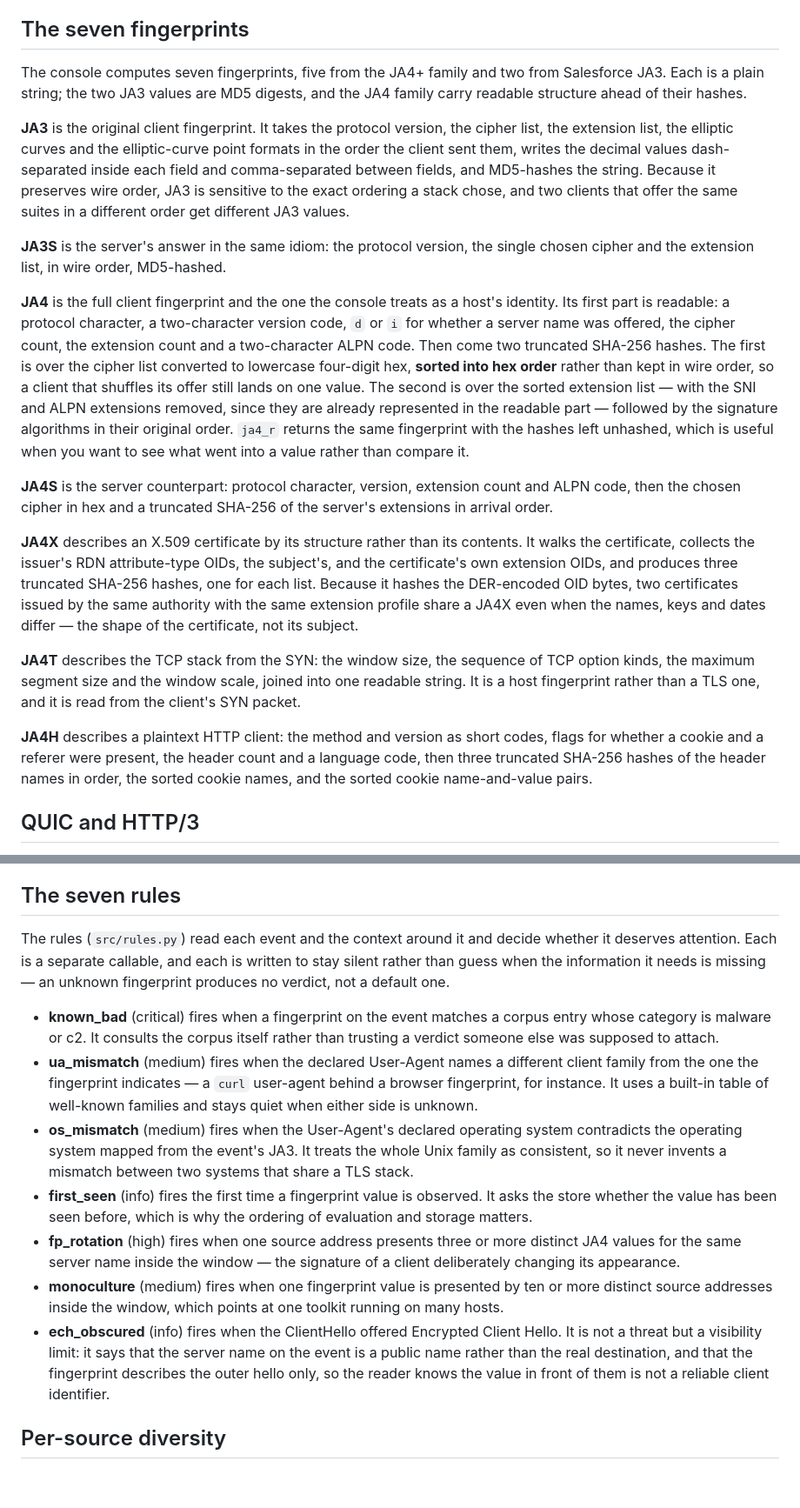
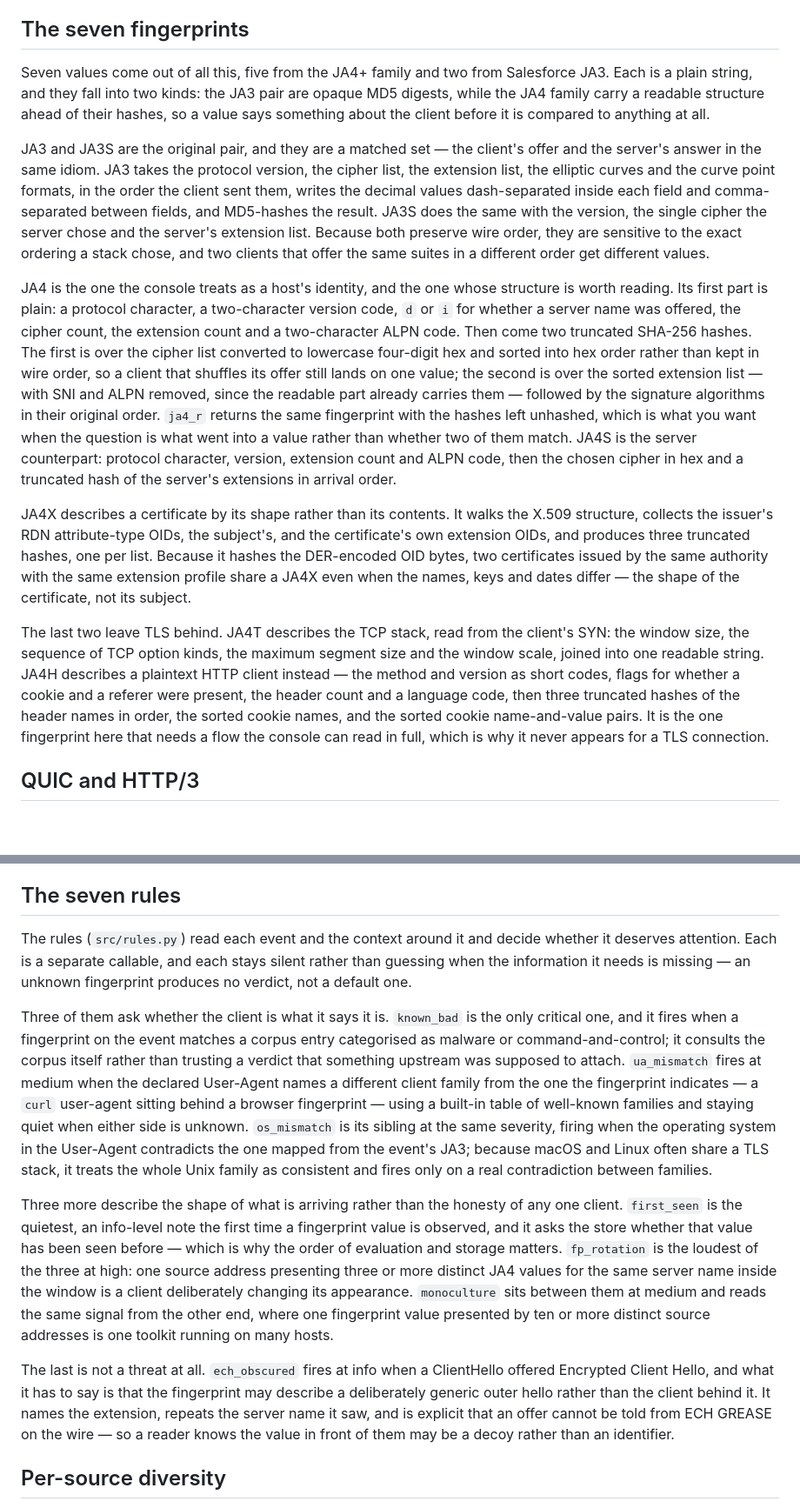
Before and after one commit to KhajaMoinuddinKhan/Cybersecurity-projects, a Markdown page: PROJECTS/tls-fingerprint-console/README.md, 2 parts joined by grey strips. Shown at 87% size. Rendered like a GitHub page; blank space fills up the shorter version.

```diff
--- a/PROJECTS/tls-fingerprint-console/README.md
+++ b/PROJECTS/tls-fingerprint-console/README.md
@@ -74,21 +72,15 @@ One detail shapes every fingerprint and is worth stating before the definitions.
 
 ## The seven fingerprints
 
-The console computes seven fingerprints, five from the JA4+ family and two from Salesforce JA3. Each is a plain string; the two JA3 values are MD5 digests, and the JA4 family carry readable structure ahead of their hashes.
+Seven values come out of all this, five from the JA4+ family and two from Salesforce JA3. Each is a plain string, and they fall into two kinds: the JA3 pair are opaque MD5 digests, while the JA4 family carry a readable structure ahead of their hashes, so a value says something about the client before it is compared to anything at all.
 
-**JA3** is the original client fingerprint. It takes the protocol version, the cipher list, the extension list, the elliptic curves and the elliptic-curve point formats in the order the client sent them, writes the decimal values dash-separated inside each field and comma-separated between fields, and MD5-hashes the string. Because it preserves wire order, JA3 is sensitive to the exact ordering a stack chose, and two clients that offer the same suites in a different order get different JA3 values.
+JA3 and JA3S are the original pair, and they are a matched set — the client's offer and the server's answer in the same idiom. JA3 takes the protocol version, the cipher list, the extension list, the elliptic curves and the curve point formats, in the order the client sent them, writes the decimal values dash-separated inside each field and comma-separated between fields, and MD5-hashes the result. JA3S does the same with the version, the single cipher the server chose and the server's extension list. Because both preserve wire order, they are sensitive to the exact ordering a stack chose, and two clients that offer the same suites in a different order get different values.
 
-**JA3S** is the server's answer in the same idiom: the protocol version, the single chosen cipher and the extension list, in wire order, MD5-hashed.
+JA4 is the one the console treats as a host's identity, and the one whose structure is worth reading. Its first part is plain: a protocol character, a two-character version code, `d` or `i` for whether a server name was offered, the cipher count, the extension count and a two-character ALPN code. Then come two truncated SHA-256 hashes. The first is over the cipher list converted to lowercase four-digit hex and sorted into hex order rather than kept in wire order, so a client that shuffles its offer still lands on one value; the second is over the sorted extension list — with SNI and ALPN removed, since the readable part already carries them — followed by the signature algorithms in their original order. `ja4_r` returns the same fingerprint with the hashes left unhashed, which is what you want when the question is what went into a value rather than whether two of them match. JA4S is the server counterpart: protocol character, version, extension count and ALPN code, then the chosen cipher in hex and a truncated hash of the server's extensions in arrival order.
 
-**JA4** is the full client fingerprint and the one the console treats as a host's identity. Its first part is readable: a protocol character, a two-character version code, `d` or `i` for whether a server name was offered, the cipher count, the extension count and a two-character ALPN code. Then come two truncated SHA-256 hashes. The first is over the cipher list converted to lowercase four-digit hex, **sorted into hex order** rather than kept in wire order, so a client that shuffles its offer still lands on one value. The second is over the sorted extension list — with the SNI and ALPN extensions removed, since they are already represented in the readable part — followed by the signature algorithms in their original order. `ja4_r` returns the same fingerprint with the hashes left unhashed, which is useful when you want to see what went into a value rather than compare it.
+JA4X describes a certificate by its shape rather than its contents. It walks the X.509 structure, collects the issuer's RDN attribute-type OIDs, the subject's, and the certificate's own extension OIDs, and produces three truncated hashes, one per list. Because it hashes the DER-encoded OID bytes, two certificates issued by the same authority with the same extension profile share a JA4X even when the names, keys and dates differ — the shape of the certificate, not its subject.
 
-**JA4S** is the server counterpart: protocol character, version, extension count and ALPN code, then the chosen cipher in hex and a truncated SHA-256 of the server's extensions in arrival order.
-
-**JA4X** describes an X.509 certificate by its structure rather than its contents. It walks the certificate, collects the issuer's RDN attribute-type OIDs, the subject's, and the certificate's own extension OIDs, and produces three truncated SHA-256 hashes, one for each list. Because it hashes the DER-encoded OID bytes, two certificates issued by the same authority with the same extension profile share a JA4X even when the names, keys and dates differ — the shape of the certificate, not its subject.
-
-**JA4T** describes the TCP stack from the SYN: the window size, the sequence of TCP option kinds, the maximum segment size and the window scale, joined into one readable string. It is a host fingerprint rather than a TLS one, and it is read from the client's SYN packet.
-
-**JA4H** describes a plaintext HTTP client: the method and version as short codes, flags for whether a cookie and a referer were present, the header count and a language code, then three truncated SHA-256 hashes of the header names in order, the sorted cookie names, and the sorted cookie name-and-value pairs.
+The last two leave TLS behind. JA4T describes the TCP stack, read from the client's SYN: the window size, the sequence of TCP option kinds, the maximum segment size and the window scale, joined into one readable string. JA4H describes a plaintext HTTP client instead — the method and version as short codes, flags for whether a cookie and a referer were present, the header count and a language code, then three truncated hashes of the header names in order, the sorted cookie names, and the sorted cookie name-and-value pairs. It is the one fingerprint here that needs a flow the console can read in full, which is why it never appears for a TLS connection.
 
 ## QUIC and HTTP/3
 
@@ -130,15 +122,13 @@ A JA3 miss is different on purpose. A JA3 is a single opaque MD5 over the whole
 
 ## The seven rules
 
-The rules (`src/rules.py`) read each event and the context around it and decide whether it deserves attention. Each is a separate callable, and each is written to stay silent rather than guess when the information it needs is missing — an unknown fingerprint produces no verdict, not a default one.
+The rules (`src/rules.py`) read each event and the context around it and decide whether it deserves attention. Each is a separate callable, and each stays silent rather than guessing when the information it needs is missing — an unknown fingerprint produces no verdict, not a default one.
 
-- **known_bad** (critical) fires when a fingerprint on the event matches a corpus entry whose category is malware or c2. It consults the corpus itself rather than trusting a verdict someone else was supposed to attach.
-- **ua_mismatch** (medium) fires when the declared User-Agent names a different client family from the one the fingerprint indicates — a `curl` user-agent behind a browser fingerprint, for instance. It uses a built-in table of well-known families and stays quiet when either side is unknown.
-- **os_mismatch** (medium) fires when the User-Agent's declared operating system contradicts the operating system mapped from the event's JA3. It treats the whole Unix family as consistent, so it never invents a mismatch between two systems that share a TLS stack.
-- **first_seen** (info) fires the first time a fingerprint value is observed. It asks the store whether the value has been seen before, which is why the ordering of evaluation and storage matters.
-- **fp_rotation** (high) fires when one source address presents three or more distinct JA4 values for the same server name inside the window — the signature of a client deliberately changing its appearance.
-- **monoculture** (medium) fires when one fingerprint value is presented by ten or more distinct source addresses inside the window, which points at one toolkit running on many hosts.
-- **ech_obscured** (info) fires when the ClientHello offered Encrypted Client Hello. It is not a threat but a visibility limit: it says that the server name on the event is a public name rather than the real destination, and that the fingerprint describes the outer hello only, so the reader knows the value in front of them is not a reliable client identifier.
+Three of them ask whether the client is what it says it is. `known_bad` is the only critical one, and it fires when a fingerprint on the event matches a corpus entry categorised as malware or command-and-control; it consults the corpus itself rather than trusting a verdict that something upstream was supposed to attach. `ua_mismatch` fires at medium when the declared User-Agent names a different client family from the one the fingerprint indicates — a `curl` user-agent sitting behind a browser fingerprint — using a built-in table of well-known families and staying quiet when either side is unknown. `os_mismatch` is its sibling at the same severity, firing when the operating system in the User-Agent contradicts the one mapped from the event's JA3; because macOS and Linux often share a TLS stack, it treats the whole Unix family as consistent and fires only on a real contradiction between families.
+
+Three more describe the shape of what is arriving rather than the honesty of any one client. `first_seen` is the quietest, an info-level note the first time a fingerprint value is observed, and it asks the store whether that value has been seen before — which is why the order of evaluation and storage matters. `fp_rotation` is the loudest of the three at high: one source address presenting three or more distinct JA4 values for the same server name inside the window is a client deliberately changing its appearance. `monoculture` sits between them at medium and reads the same signal from the other end, where one fingerprint value presented by ten or more distinct source addresses is one toolkit running on many hosts.
+
+The last is not a threat at all. `ech_obscured` fires at info when a ClientHello offered Encrypted Client Hello, and what it has to say is that the fingerprint may describe a deliberately generic outer hello rather than the client behind it. It names the extension, repeats the server name it saw, and is explicit that an offer cannot be told from ECH GREASE on the wire — so a reader knows the value in front of them may be a decoy rather than an identifier.
 
 ## Per-source diversity
 
```
Also changed, not shown: other parts of PROJECTS/tls-fingerprint-console/README.md (+12 -24 lines).
